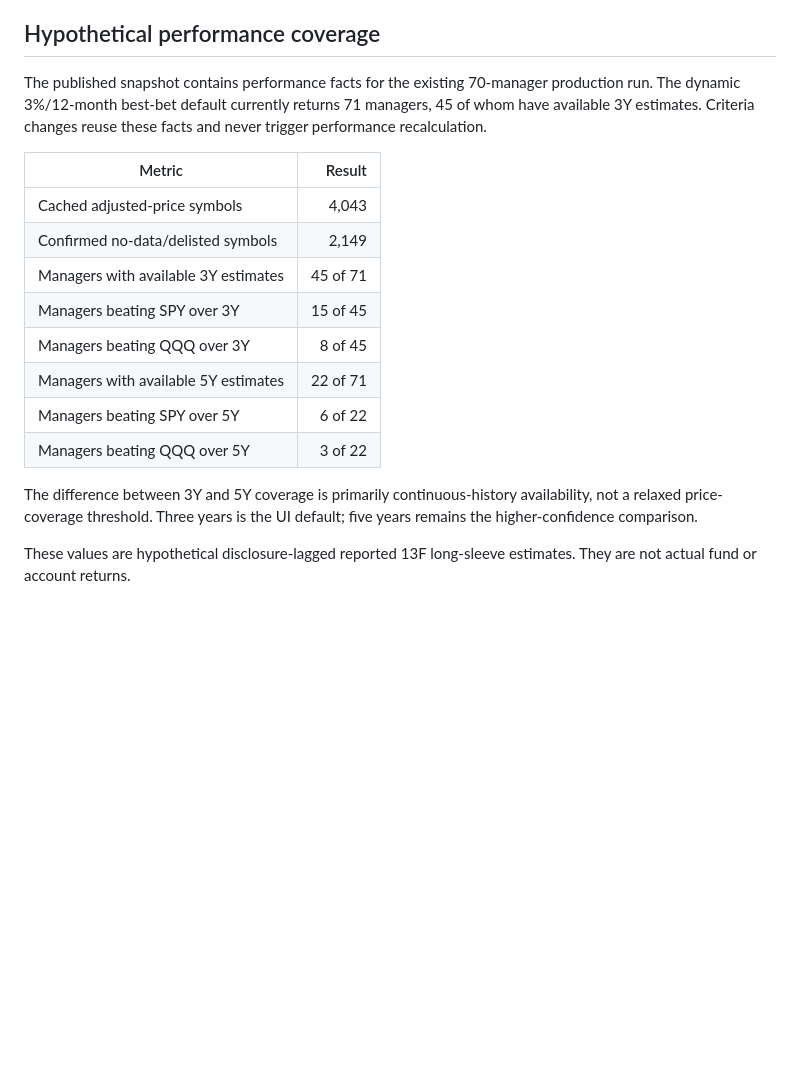
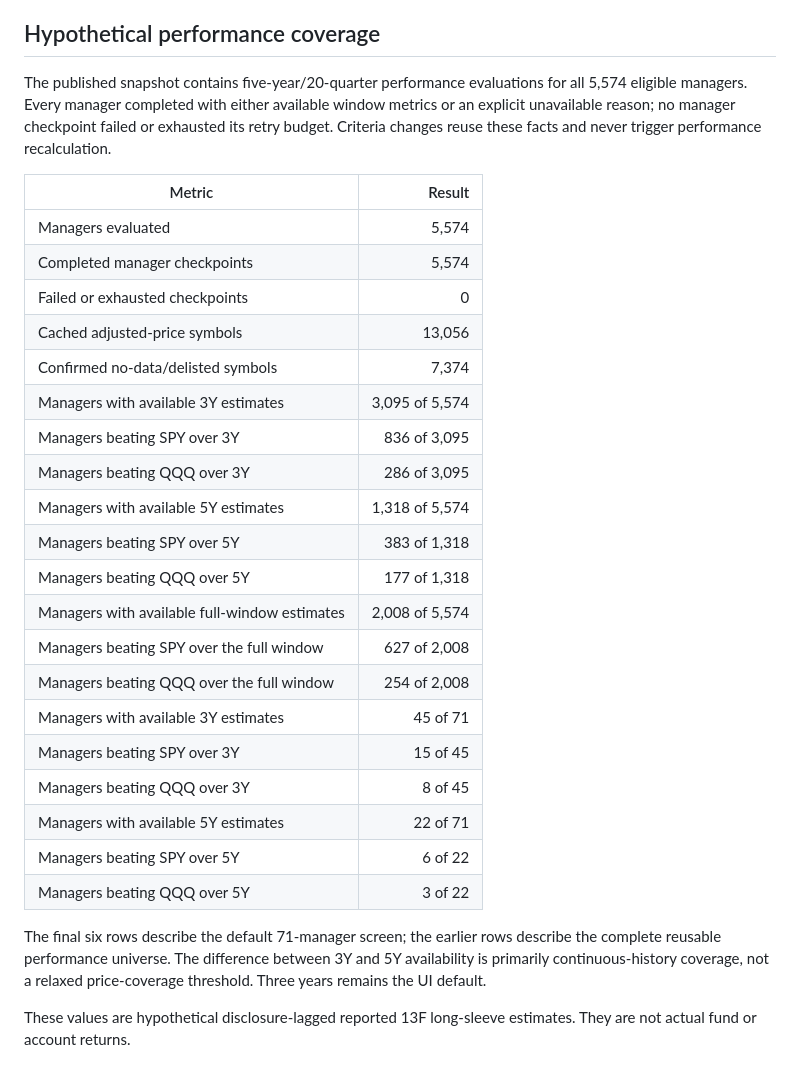
Before and after one commit to celestialeye/AlphaWhales, a Markdown page: docs/INVESTOR_SCREENING_DATA_QUALITY.md, the part around the change. GitHub-like rendering; blank space fills up the shorter version.

```diff
--- a/docs/INVESTOR_SCREENING_DATA_QUALITY.md
+++ b/docs/INVESTOR_SCREENING_DATA_QUALITY.md
@@ -149,15 +149,28 @@ overall-versus-direct-sleeve weights.
 
 ## Hypothetical performance coverage
 
-The published snapshot contains performance facts for the existing 70-manager
-production run. The dynamic 3%/12-month best-bet default currently returns 71
-managers, 45 of whom have available 3Y estimates. Criteria changes reuse these
-facts and never trigger performance recalculation.
+The published snapshot contains five-year/20-quarter performance evaluations
+for all 5,574 eligible managers. Every manager completed with either available
+window metrics or an explicit unavailable reason; no manager checkpoint failed
+or exhausted its retry budget. Criteria changes reuse these facts and never
+trigger performance recalculation.
 
 | Metric | Result |
 |---|---:|
-| Cached adjusted-price symbols | 4,043 |
-| Confirmed no-data/delisted symbols | 2,149 |
+| Managers evaluated | 5,574 |
+| Completed manager checkpoints | 5,574 |
+| Failed or exhausted checkpoints | 0 |
+| Cached adjusted-price symbols | 13,056 |
+| Confirmed no-data/delisted symbols | 7,374 |
+| Managers with available 3Y estimates | 3,095 of 5,574 |
+| Managers beating SPY over 3Y | 836 of 3,095 |
+| Managers beating QQQ over 3Y | 286 of 3,095 |
+| Managers with available 5Y estimates | 1,318 of 5,574 |
+| Managers beating SPY over 5Y | 383 of 1,318 |
+| Managers beating QQQ over 5Y | 177 of 1,318 |
+| Managers with available full-window estimates | 2,008 of 5,574 |
+| Managers beating SPY over the full window | 627 of 2,008 |
+| Managers beating QQQ over the full window | 254 of 2,008 |
 | Managers with available 3Y estimates | 45 of 71 |
 | Managers beating SPY over 3Y | 15 of 45 |
 | Managers beating QQQ over 3Y | 8 of 45 |
@@ -165,9 +178,10 @@ facts and never trigger performance recalculation.
 | Managers beating SPY over 5Y | 6 of 22 |
 | Managers beating QQQ over 5Y | 3 of 22 |
 
-The difference between 3Y and 5Y coverage is primarily continuous-history
-availability, not a relaxed price-coverage threshold. Three years is the UI
-default; five years remains the higher-confidence comparison.
+The final six rows describe the default 71-manager screen; the earlier rows
+describe the complete reusable performance universe. The difference between
+3Y and 5Y availability is primarily continuous-history coverage, not a relaxed
+price-coverage threshold. Three years remains the UI default.
 
 These values are hypothetical disclosure-lagged reported 13F long-sleeve
 estimates. They are not actual fund or account returns.
```
Also changed, not shown: CHANGELOG.md (+3 -0 lines), docs/INVESTOR_PERFORMANCE_METHODOLOGY.md (+11 -9 lines).
